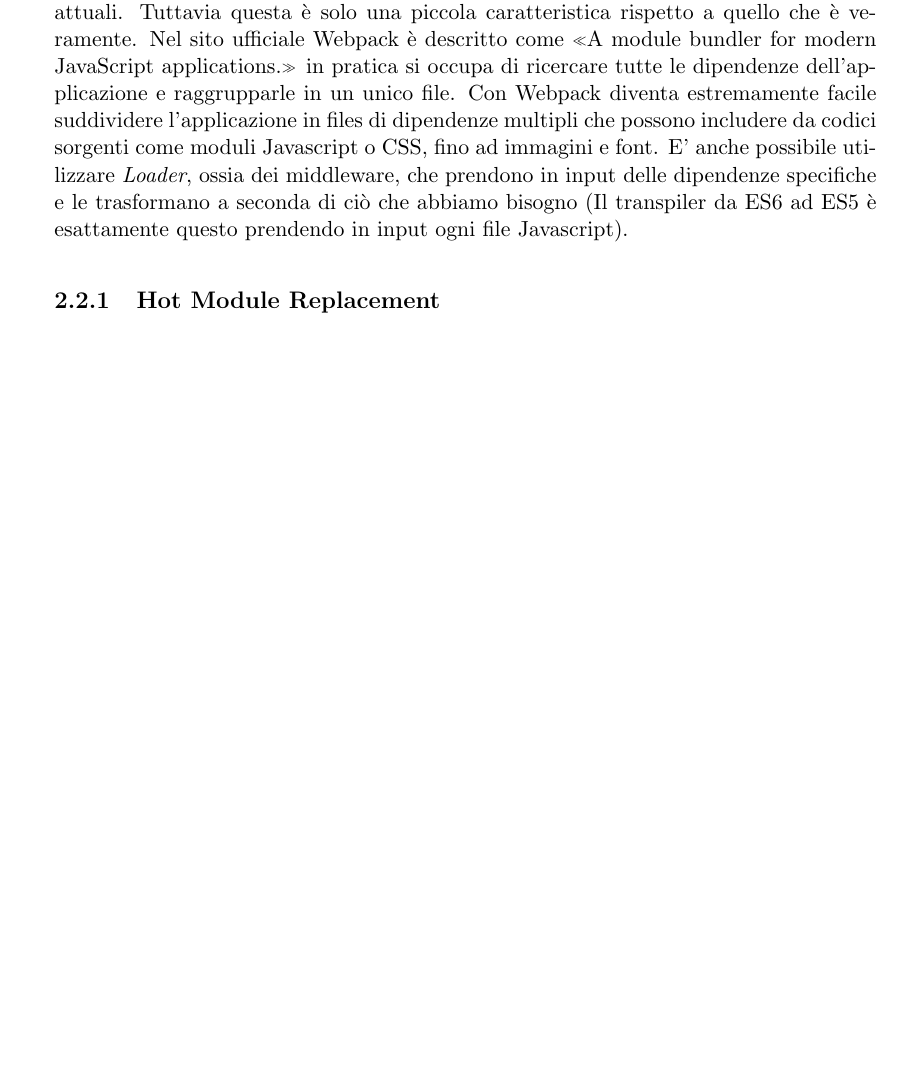
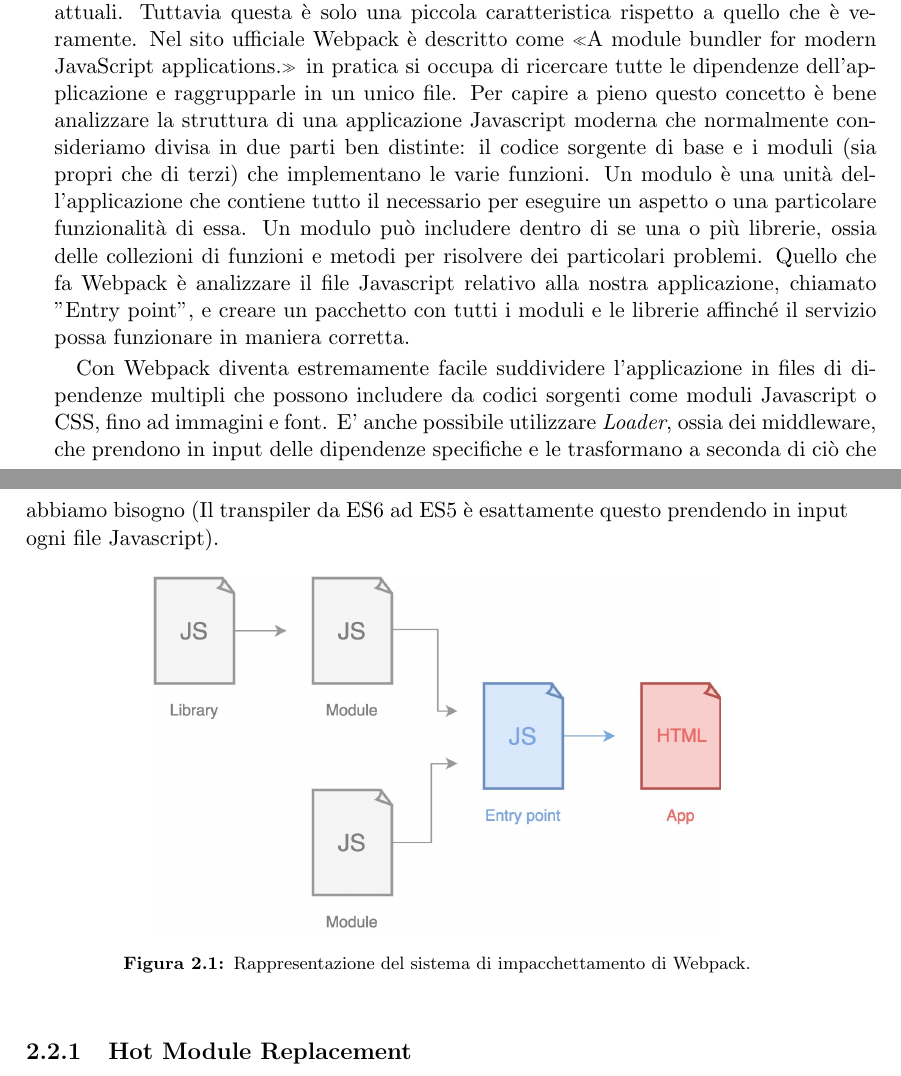
Before and after one commit to dgopsq/unicam-thesis, a LaTeX thesis (thesis.tex, which reads tex/strumenti.tex): part of page 9 of 12 before the commit and two parts of pages 9 and 10 of 12 after it, the two joined at a grey line, cut so that both start at the same text, the shorter picture padded with empty space. Compiled offline with pdfLaTeX.

Commit message:
Updated 2.2

```diff
--- a/tex/strumenti.tex
+++ b/tex/strumenti.tex
@@ -9,8 +9,16 @@ In ambito web non tutte le features di ES6 sono disponibili, per questo si utili
 \section{Webpack}
 Abbiamo parlato nella sezione precedente di Webpack e di come è in grado di trasformare ECMAScript 6 nella sua precedente versione supportata da quasi tutti i browser attuali. Tuttavia questa è solo una piccola caratteristica rispetto a quello che è veramente.
 Nel sito ufficiale Webpack è descritto come \blockquote{A module bundler for modern JavaScript applications.} in pratica si occupa di ricercare tutte le dipendenze dell'applicazione e raggrupparle in un unico file.
+Per capire a pieno questo concetto è bene analizzare la struttura di una applicazione Javascript moderna che normalmente consideriamo divisa in due parti ben distinte: il codice sorgente di base e i moduli (sia propri che di terzi) che implementano le varie funzioni. Un modulo è una unità dell'applicazione che contiene tutto il necessario per eseguire un aspetto o una particolare funzionalità di essa. Un modulo può includere dentro di se una o più librerie, ossia delle collezioni di funzioni e metodi per risolvere dei particolari problemi. Quello che fa Webpack è analizzare il file Javascript relativo alla nostra applicazione, chiamato "Entry point", e creare un pacchetto con tutti i moduli e le librerie affinché il servizio possa funzionare in maniera corretta.
+
 Con Webpack diventa estremamente facile suddividere l'applicazione in files di dipendenze multipli che possono includere da codici sorgenti come moduli Javascript o CSS, fino ad immagini e font.
 E' anche possibile utilizzare \textit{Loader}, ossia dei middleware, che prendono in input delle dipendenze specifiche e le trasformano a seconda di ciò che abbiamo bisogno (Il transpiler da ES6 ad ES5 è esattamente questo prendendo in input ogni file Javascript).
+
+\begin{figure}[h]
+\centering
+\includegraphics[width=10cm]{./images/webpackWorkflow}
+\caption{Rappresentazione del sistema di impacchettamento di Webpack.}
+\end{figure}
 
 \subsection{Hot Module Replacement}
 Un aspetto molto interessante di Webpack riguarda l'\textit{Hot Module Replacement} (HMR) che si occupa di aggiungere o rimuovere i pacchetti di dipendenze generati nel run-time dell'applicazione senza un aggiornamento completo della pagina. Questo è molto utile in fase di development in quanto consente di mantenere lo stato di una applicazione anche dopo aver effettuato modifiche al sorgente ed avere le nuove caratteristiche disponibili in maniera molto più veloce del normale aggiornando solo ciò che è necessario.
```
Also changed, not shown: images/webpackDesc.svg (added), images/webpackWorkflow.jpeg (added), thesis.pdf, 2 other files.
